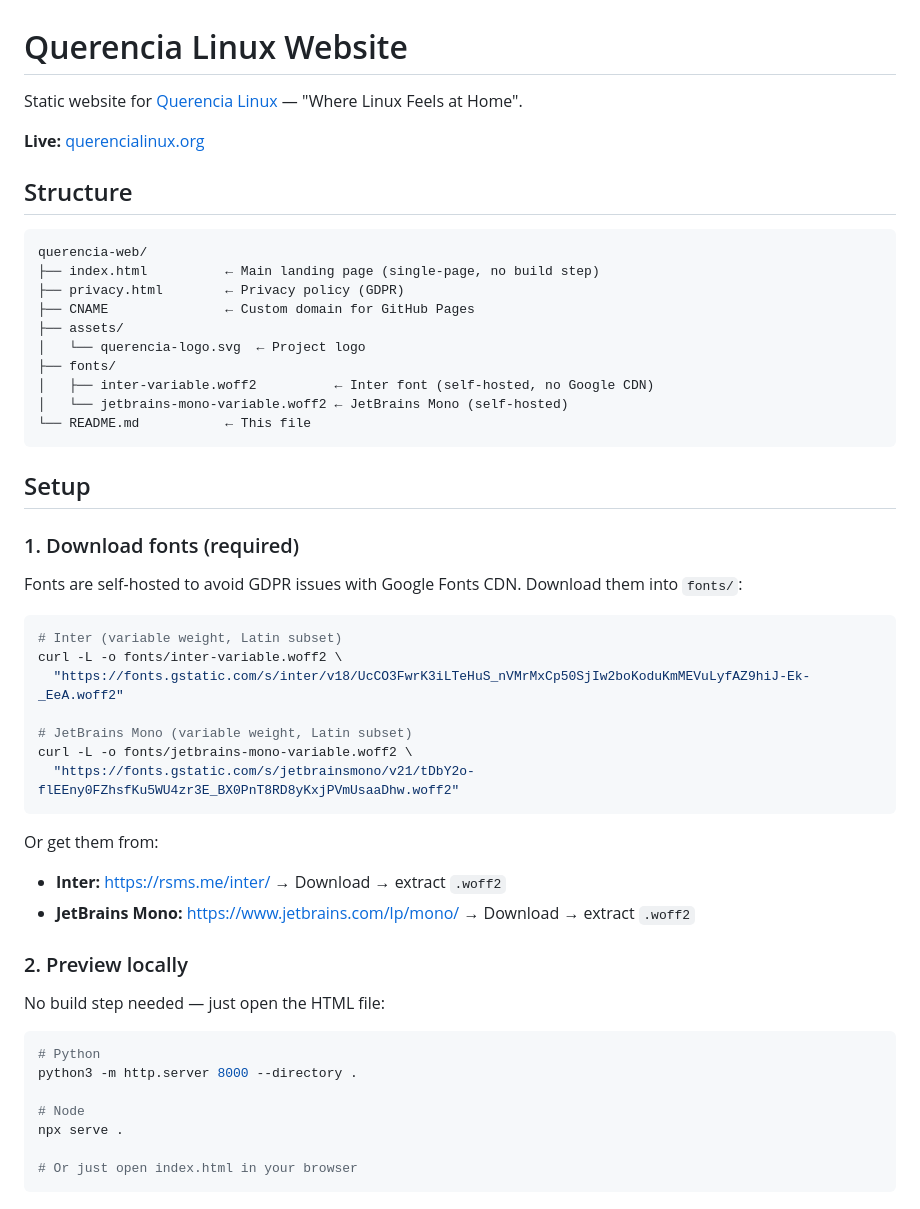
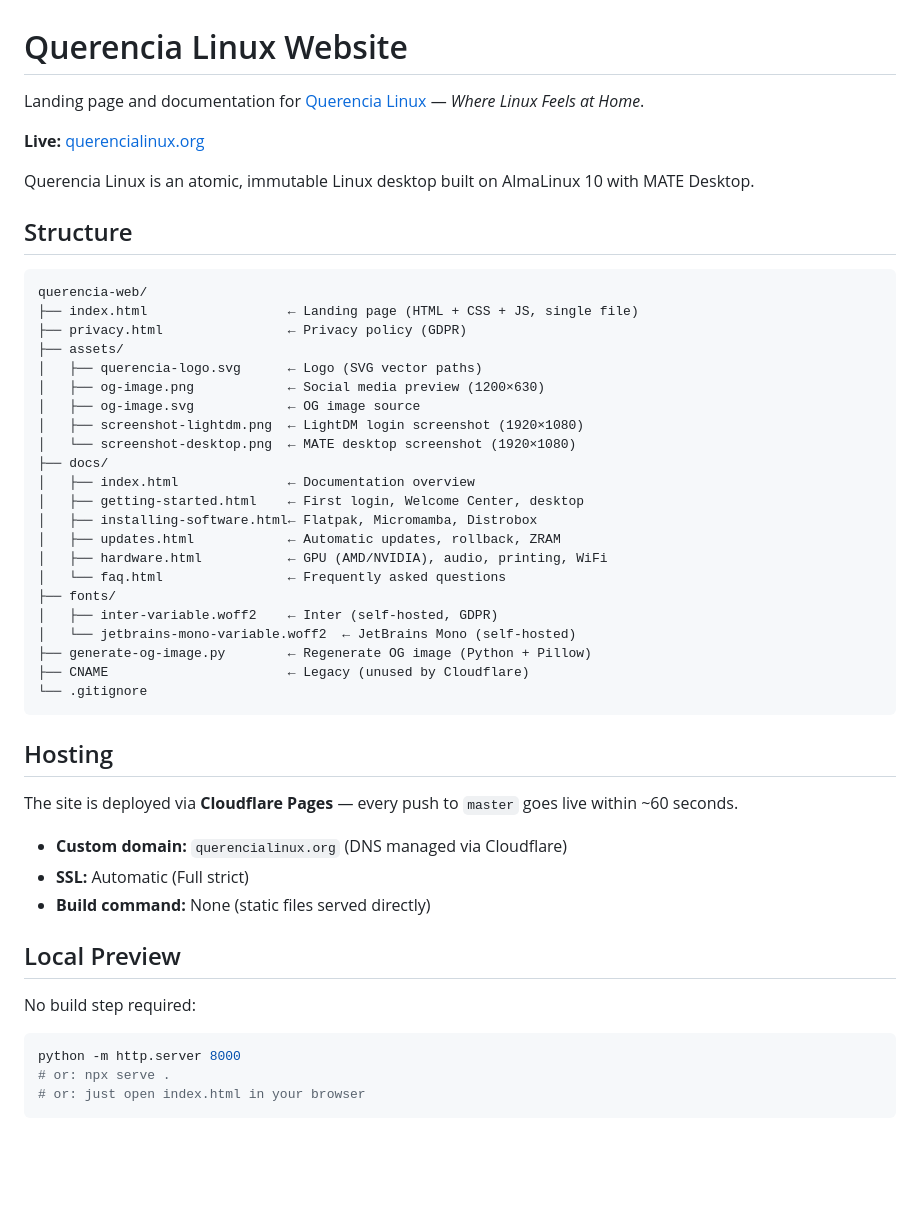
Before and after one commit to endegelaende/querencia-web, a Markdown page: README.md, the part around one of its changes. Drawn GitHub-style; blank space fills up the shorter version.

````diff
--- a/README.md
+++ b/README.md
@@ -1,55 +1,52 @@
 # Querencia Linux Website
 
-Static website for [Querencia Linux](https://github.com/endegelaende/querencia-linux) — "Where Linux Feels at Home".
+Landing page and documentation for [Querencia Linux](https://github.com/endegelaende/querencia-linux) — *Where Linux Feels at Home*.
 
 **Live:** [querencialinux.org](https://querencialinux.org)
+
+Querencia Linux is an atomic, immutable Linux desktop built on AlmaLinux 10 with MATE Desktop.
 
 ## Structure
 
 ```
 querencia-web/
-├── index.html          ← Main landing page (single-page, no build step)
-├── privacy.html        ← Privacy policy (GDPR)
-├── CNAME               ← Custom domain for GitHub Pages
+├── index.html                  ← Landing page (HTML + CSS + JS, single file)
+├── privacy.html                ← Privacy policy (GDPR)
 ├── assets/
-│   └── querencia-logo.svg  ← Project logo
+│   ├── querencia-logo.svg      ← Logo (SVG vector paths)
+│   ├── og-image.png            ← Social media preview (1200×630)
+│   ├── og-image.svg            ← OG image source
+│   ├── screenshot-lightdm.png  ← LightDM login screenshot (1920×1080)
+│   └── screenshot-desktop.png  ← MATE desktop screenshot (1920×1080)
+├── docs/
+│   ├── index.html              ← Documentation overview
+│   ├── getting-started.html    ← First login, Welcome Center, desktop
+│   ├── installing-software.html← Flatpak, Micromamba, Distrobox
+│   ├── updates.html            ← Automatic updates, rollback, ZRAM
+│   ├── hardware.html           ← GPU (AMD/NVIDIA), audio, printing, WiFi
+│   └── faq.html                ← Frequently asked questions
 ├── fonts/
-│   ├── inter-variable.woff2          ← Inter font (self-hosted, no Google CDN)
-│   └── jetbrains-mono-variable.woff2 ← JetBrains Mono (self-hosted)
-└── README.md           ← This file
+│   ├── inter-variable.woff2    ← Inter (self-hosted, GDPR)
+│   └── jetbrains-mono-variable.woff2  ← JetBrains Mono (self-hosted)
+├── generate-og-image.py        ← Regenerate OG image (Python + Pillow)
+├── CNAME                       ← Legacy (unused by Cloudflare)
+└── .gitignore
 ```
 
-## Setup
+## Hosting
 
-### 1. Download fonts (required)
+The site is deployed via **Cloudflare Pages** — every push to `master` goes live within ~60 seconds.
 
-Fonts are self-hosted to avoid GDPR issues with Google Fonts CDN. Download them into `fonts/`:
+- **Custom domain:** `querencialinux.org` (DNS managed via Cloudflare)
+- **SSL:** Automatic (Full strict)
+- **Build command:** None (static files served directly)
+
+## Local Preview
+
+No build step required:
 
 ```bash
-# Inter (variable weight, Latin subset)
-curl -L -o fonts/inter-variable.woff2 \
-  "https://fonts.gstatic.com/s/inter/v18/UcCO3FwrK3iLTeHuS_nVMrMxCp50SjIw2boKoduKmMEVuLyfAZ9hiJ-Ek-_EeA.woff2"
-
-# JetBrains Mono (variable weight, Latin subset)
-curl -L -o fonts/jetbrains-mono-variable.woff2 \
-  "https://fonts.gstatic.com/s/jetbrainsmono/v21/tDbY2o-flEEny0FZhsfKu5WU4zr3E_BX0PnT8RD8yKxjPVmUsaaDhw.woff2"
+python -m http.server 8000
+# or: npx serve .
+# or: just open index.html in your browser
 ```
-
-Or get them from:
-- **Inter:** https://rsms.me/inter/ → Download → extract `.woff2`
-- **JetBrains Mono:** https://www.jetbrains.com/lp/mono/ → Download → extract `.woff2`
-
-### 2. Preview locally
-
-No build step needed — just open the HTML file:
-
-```bash
-# Python
-python3 -m http.server 8000 --directory .
-
-# Node
-npx serve .
-
-# Or just open index.html in your browser
-```
-
````
Also changed, not shown: other parts of README.md (+20 -45 lines).
